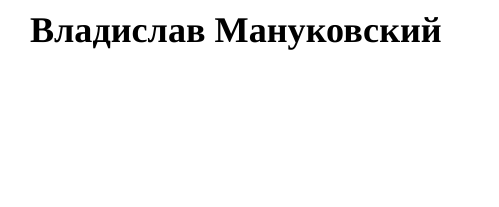
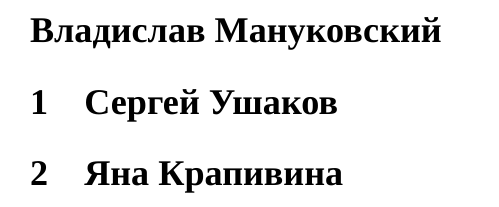
Before and after one commit to lpsztemp/11.03.02-thesis, a LaTeX document (paper.tex): part of the page, cut so that both start at the same text, the shorter picture padded with empty space. Compiled offline with XeLaTeX; a missing font is replaced by an installed copy or a similar font.

Commit message:
Добавлены пару слов

```diff
--- a/paper.tex
+++ b/paper.tex
@@ -7,4 +7,8 @@
 \begin{document}
 \section*{Владислав Мануковский}
 
+\section{Сергей Ушаков}
+
+\section{Яна Крапивина}
+
 \end{document}
```
